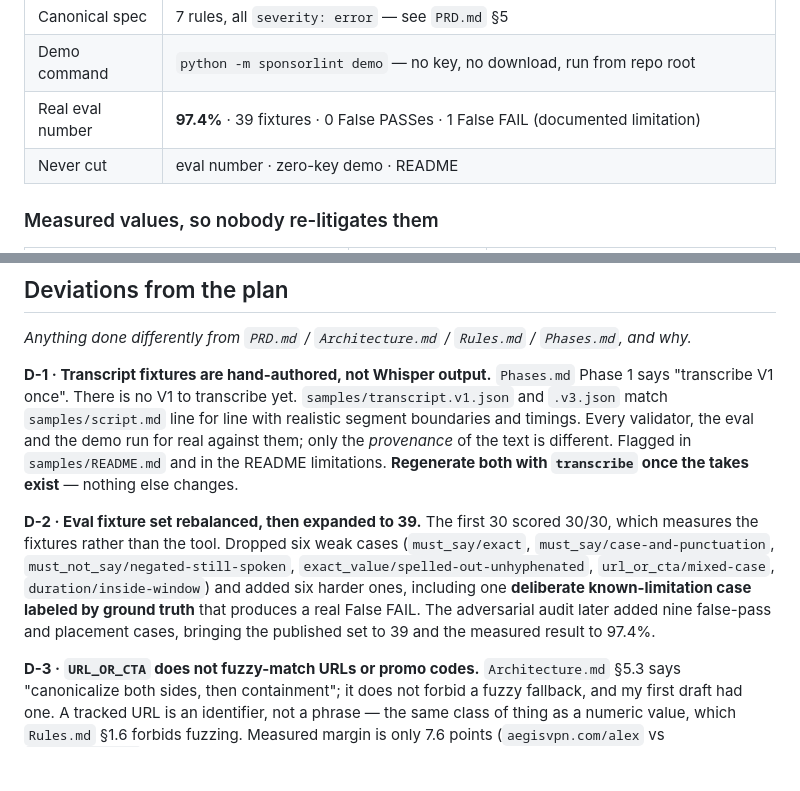
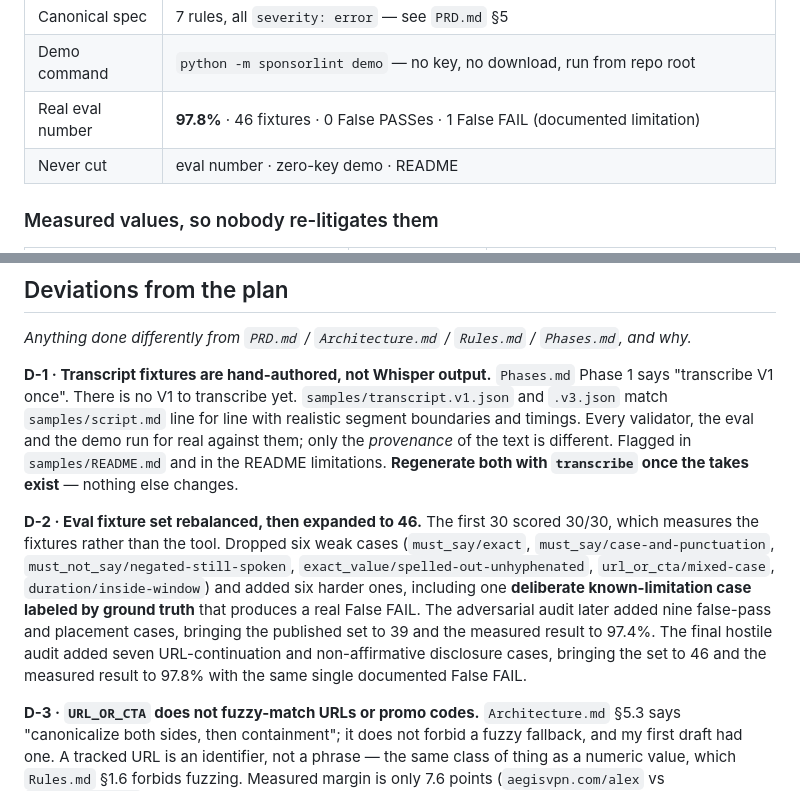
Before and after one commit to Harshyadav442277/SponsorLint, a Markdown page: Memory.md, 2 parts joined by grey strips. GitHub-like rendering; blank space fills up the shorter version.

```diff
--- a/Memory.md
+++ b/Memory.md
@@ -135,7 +139,7 @@ Pinned so nobody has to re-derive them.
 | Fuzzy scorer | `rapidfuzz.fuzz.partial_ratio` >= 90 over whole-token windows; required mentions repair adjacent transpositions only |
 | Canonical spec | 7 rules, all `severity: error` — see `PRD.md` §5 |
 | Demo command | `python -m sponsorlint demo` — no key, no download, run from repo root |
-| Real eval number | **97.4%** · 39 fixtures · 0 False PASSes · 1 False FAIL (documented limitation) |
+| Real eval number | **97.8%** · 46 fixtures · 0 False PASSes · 1 False FAIL (documented limitation) |
 | Never cut | eval number · zero-key demo · README |
 
 ### Measured values, so nobody re-litigates them
@@ -272,13 +292,15 @@ Every validator, the eval and the demo run for real against them; only the *prov
 text is different. Flagged in `samples/README.md` and in the README limitations. **Regenerate both
 with `transcribe` once the takes exist** — nothing else changes.
 
-**D-2 · Eval fixture set rebalanced, then expanded to 39.** The first 30 scored 30/30, which measures
+**D-2 · Eval fixture set rebalanced, then expanded to 46.** The first 30 scored 30/30, which measures
 the fixtures rather than the tool. Dropped six weak cases (`must_say/exact`,
 `must_say/case-and-punctuation`, `must_not_say/negated-still-spoken`,
 `exact_value/spelled-out-unhyphenated`, `url_or_cta/mixed-case`, `duration/inside-window`) and
 added six harder ones, including one **deliberate known-limitation case labeled by ground truth**
 that produces a real False FAIL. The adversarial audit later added nine false-pass and placement
-cases, bringing the published set to 39 and the measured result to 97.4%.
+cases, bringing the published set to 39 and the measured result to 97.4%. The final hostile audit
+added seven URL-continuation and non-affirmative disclosure cases, bringing the set to 46 and the
+measured result to 97.8% with the same single documented False FAIL.
 
 **D-3 · `URL_OR_CTA` does not fuzzy-match URLs or promo codes.** `Architecture.md` §5.3 says
 "canonicalize both sides, then containment"; it does not forbid a fuzzy fallback, and my first
```
Also changed, not shown: other parts of Memory.md (+29 -9 lines), docs/SPONSORLINT_BIBLE.md (+10 -10 lines).
